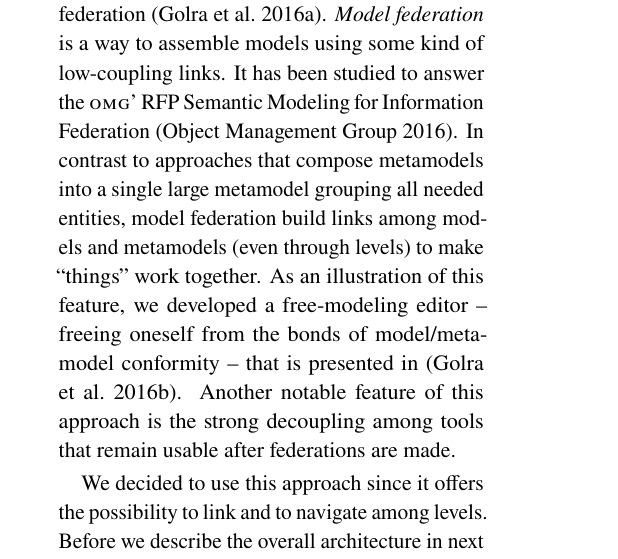
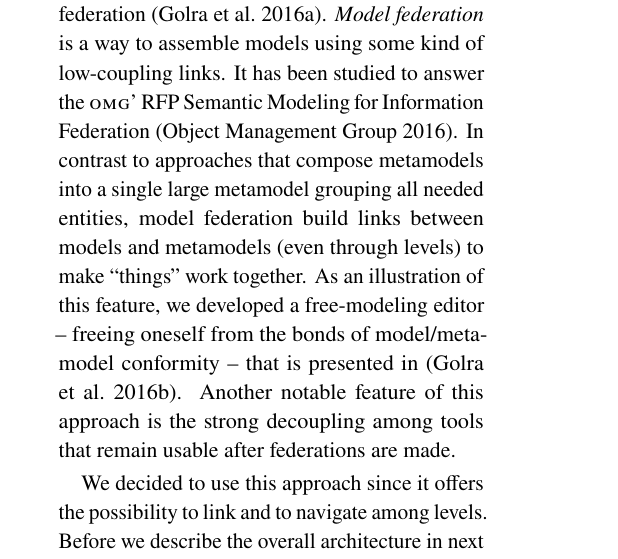
Before and after one commit to labsticc-p4s/multi-process-challenge, a LaTeX document (1-main.tex, which reads 4-technology.tex): part of one column of page 2 of 17, cut so that both start at the same text. Compiled offline with pdfLaTeX.

Commit message:
antidote technology

```diff
--- a/4-technology.tex
+++ b/4-technology.tex
@@ -9,7 +9,7 @@ low-coupling links. It has been studied to answer the \OMG' RFP
 Semantic Modeling for Information Federation~\parencite{simf}. In
 contrast to approaches that compose metamodels into a single large
 metamodel grouping all needed entities, model federation build links
-among models and metamodels (even through levels) to make ``things''
+between models and metamodels (even through levels) to make ``things''
 work together. As an illustration of this feature, we developed a
 free-modeling editor -- freeing oneself from the bonds of
 model/metamodel conformity -- that is presented
```
